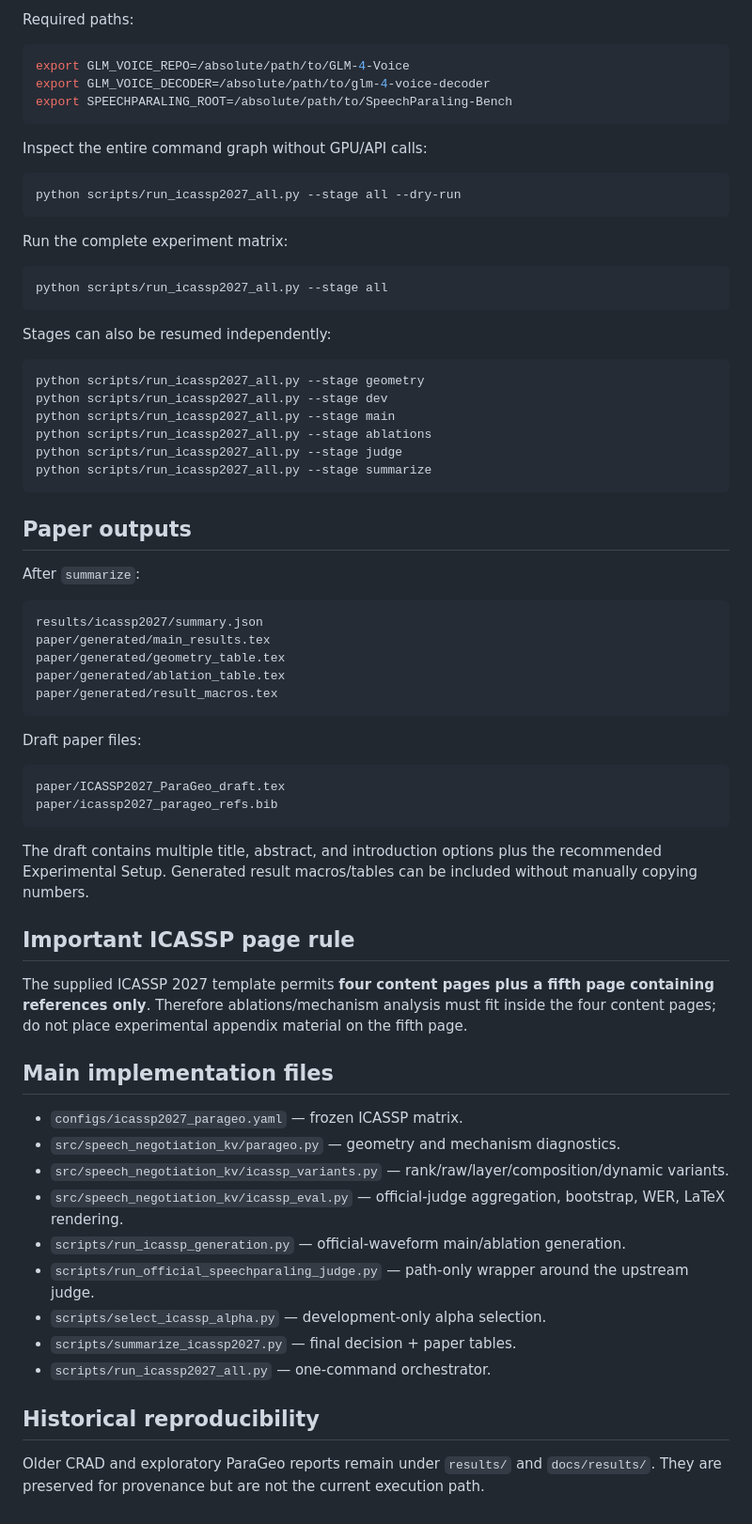
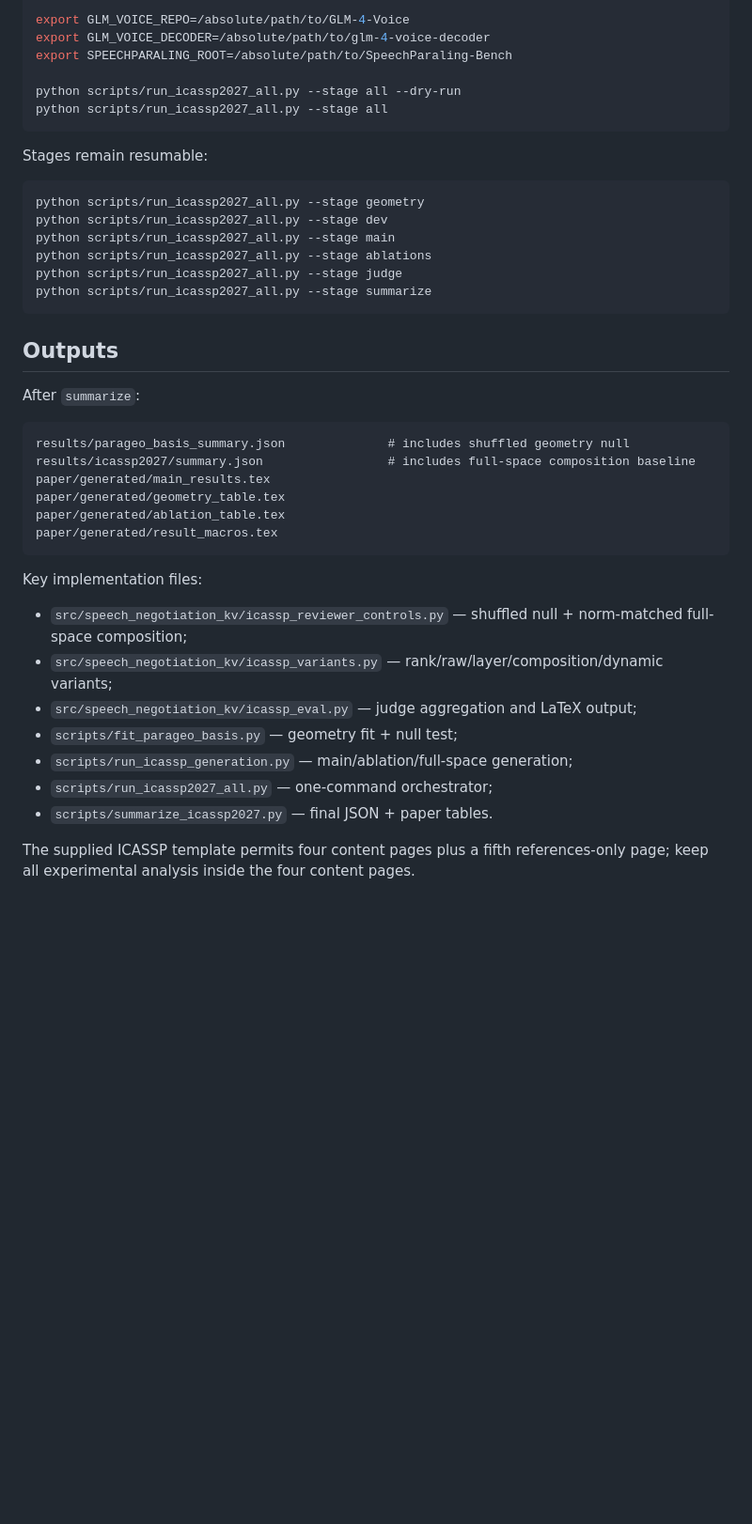
Before and after one commit to yuhanlydia/speech-negotiation-kv, a Markdown page: README.md, the part around one of its changes. Shown at 94% size. Rendered like a GitHub page; blank space fills up the shorter version.

````diff
--- a/README.md
+++ b/README.md
@@ -138,25 +147,13 @@ python -m compileall -q src scripts
 
-Required paths:
-
-```bash
 export GLM_VOICE_REPO=/absolute/path/to/GLM-4-Voice
 export GLM_VOICE_DECODER=/absolute/path/to/glm-4-voice-decoder
 export SPEECHPARALING_ROOT=/absolute/path/to/SpeechParaling-Bench
-```
 
-Inspect the entire command graph without GPU/API calls:
-
-```bash
 python scripts/run_icassp2027_all.py --stage all --dry-run
-```
-
-Run the complete experiment matrix:
-
-```bash
 python scripts/run_icassp2027_all.py --stage all
 ```
 
-Stages can also be resumed independently:
+Stages remain resumable:
 
 ```bash
 python scripts/run_icassp2027_all.py --stage geometry
@@ -167,43 +164,27 @@ python scripts/run_icassp2027_all.py --stage judge
 python scripts/run_icassp2027_all.py --stage summarize
 ```
 
-## Paper outputs
+## Outputs
 
 After `summarize`:
 
 ```text
-results/icassp2027/summary.json
+results/parageo_basis_summary.json              # includes shuffled geometry null
+results/icassp2027/summary.json                 # includes full-space composition baseline
 paper/generated/main_results.tex
 paper/generated/geometry_table.tex
 paper/generated/ablation_table.tex
 paper/generated/result_macros.tex
 ```
 
-Draft paper files:
+Key implementation files:
 
-```text
-paper/ICASSP2027_ParaGeo_draft.tex
-paper/icassp2027_parageo_refs.bib
-```
+- `src/speech_negotiation_kv/icassp_reviewer_controls.py` — shuffled null + norm-matched full-space composition;
+- `src/speech_negotiation_kv/icassp_variants.py` — rank/raw/layer/composition/dynamic variants;
+- `src/speech_negotiation_kv/icassp_eval.py` — judge aggregation and LaTeX output;
+- `scripts/fit_parageo_basis.py` — geometry fit + null test;
+- `scripts/run_icassp_generation.py` — main/ablation/full-space generation;
+- `scripts/run_icassp2027_all.py` — one-command orchestrator;
+- `scripts/summarize_icassp2027.py` — final JSON + paper tables.
 
-The draft contains multiple title, abstract, and introduction options plus the recommended Experimental Setup. Generated result macros/tables can be included without manually copying numbers.
-
-## Important ICASSP page rule
-
-The supplied ICASSP 2027 template permits **four content pages plus a fifth page containing references only**. Therefore ablations/mechanism analysis must fit inside the four content pages; do not place experimental appendix material on the fifth page.
-
-## Main implementation files
-
-- `configs/icassp2027_parageo.yaml` — frozen ICASSP matrix.
-- `src/speech_negotiation_kv/parageo.py` — geometry and mechanism diagnostics.
-- `src/speech_negotiation_kv/icassp_variants.py` — rank/raw/layer/composition/dynamic variants.
-- `src/speech_negotiation_kv/icassp_eval.py` — official-judge aggregation, bootstrap, WER, LaTeX rendering.
-- `scripts/run_icassp_generation.py` — official-waveform main/ablation generation.
-- `scripts/run_official_speechparaling_judge.py` — path-only wrapper around the upstream judge.
-- `scripts/select_icassp_alpha.py` — development-only alpha selection.
-- `scripts/summarize_icassp2027.py` — final decision + paper tables.
-- `scripts/run_icassp2027_all.py` — one-command orchestrator.
-
-## Historical reproducibility
-
-Older CRAD and exploratory ParaGeo reports remain under `results/` and `docs/results/`. They are preserved for provenance but are not the current execution path.
+The supplied ICASSP template permits four content pages plus a fifth references-only page; keep all experimental analysis inside the four content pages.
````
Also changed, not shown: other parts of README.md (+62 -53 lines).
